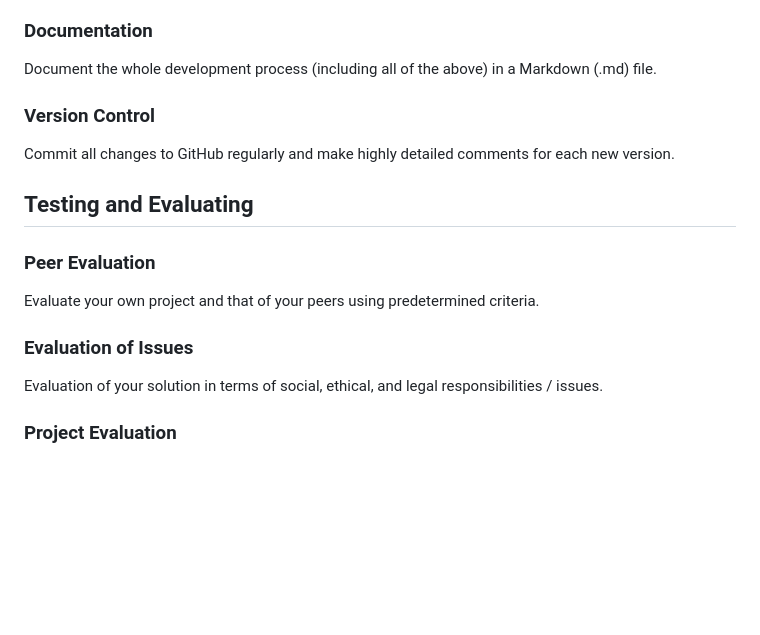
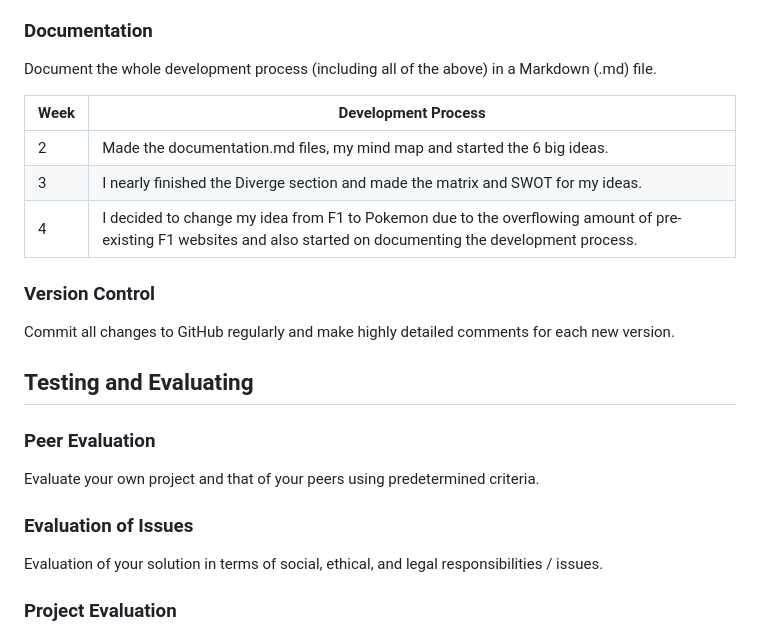
Before and after one commit to Yuna2011/10CT-Task-2, a Markdown page: Documentation.md, the part around one of its changes. GitHub-like rendering; blank space fills up the shorter version.

```diff
--- a/Documentation.md
+++ b/Documentation.md
@@ -86,6 +86,12 @@ Implement your application using appropriate scripting / programming languages (
 ### Documentation
 Document the whole development process (including all of the above) in a Markdown (.md) file.
 
+| Week | Development Process |
+| - | - |
+| 2 | Made the documentation.md files, my mind map and started the 6 big ideas. |
+| 3 | I nearly finished the Diverge section and made the matrix and SWOT for my ideas. |
+| 4 | I decided to change my idea from F1 to Pokemon due to the overflowing amount of pre-existing F1 websites and also started on documenting the development process. |
+
 ### Version Control
 Commit all changes to GitHub regularly and make highly detailed comments for each new version.
 
@@ -95,7 +101,6 @@ Commit all changes to GitHub regularly and make highly detailed comments for eac
 Evaluate your own project and that of your peers using predetermined criteria.
 
 ### Evaluation of Issues
-
 Evaluation of your solution in terms of social, ethical, and legal responsibilities / issues.
 
 ### Project Evaluation
```
Also changed, not shown: other parts of Documentation.md (+1 -1 lines), images/Matrix.png, images/Mind_Map.png.
